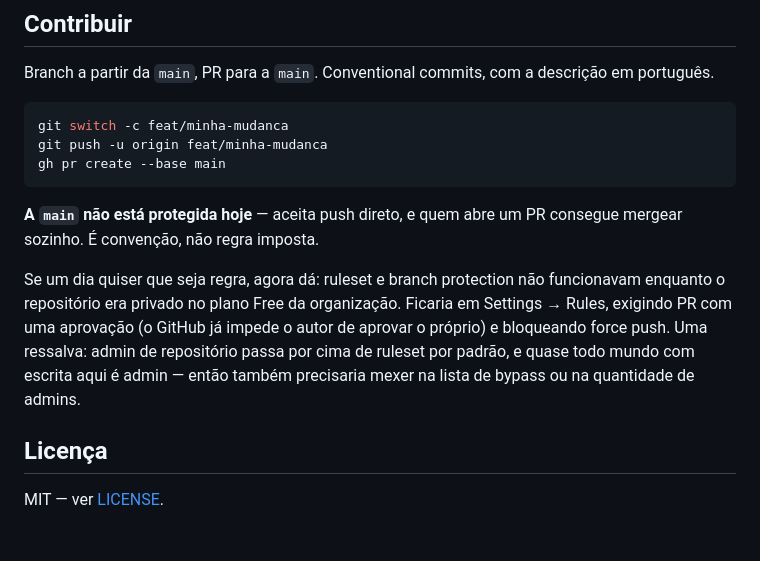
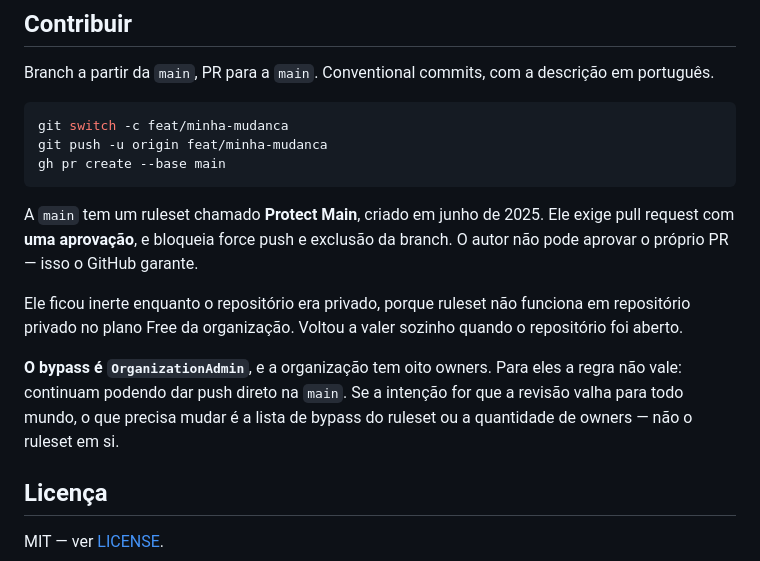
Before and after one commit to InteliBlockchain-IBC/ib-club-website, a Markdown page: README.md, the part around the change. GitHub-like rendering; blank space fills up the shorter version.

Commit message:
docs: descreve o ruleset Protect Main, que já existia
Os dois commits anteriores erraram os dois lados da mesma frase: primeiro
afirmei um ruleset que eu não tinha criado, depois afirmei que não havia
nenhum. Há: 'Protect Main', criado em junho de 2025, exigindo PR com uma
aprovação e bloqueando force push e exclusão.

Ele estava inerte porque ruleset não funciona em repositório privado no plano
Free, e voltou a valer sozinho quando abrimos o repositório. O bypass é
OrganizationAdmin, e a organização tem oito owners — para eles a regra não
vale, que é o motivo de os pushes de agora terem passado.

Co-Authored-By: Claude Sonnet 5 <noreply@anthropic.com>

````diff
--- a/README.md
+++ b/README.md
@@ -153,16 +153,18 @@ git push -u origin feat/minha-mudanca
 gh pr create --base main
 ```
 
-**A `main` não está protegida hoje** — aceita push direto, e quem abre um PR
-consegue mergear sozinho. É convenção, não regra imposta.
+A `main` tem um ruleset chamado **Protect Main**, criado em junho de 2025.
+Ele exige pull request com **uma aprovação**, e bloqueia force push e exclusão
+da branch. O autor não pode aprovar o próprio PR — isso o GitHub garante.
 
-Se um dia quiser que seja regra, agora dá: ruleset e branch protection não
-funcionavam enquanto o repositório era privado no plano Free da organização.
-Ficaria em Settings → Rules, exigindo PR com uma aprovação (o GitHub já
-impede o autor de aprovar o próprio) e bloqueando force push. Uma ressalva:
-admin de repositório passa por cima de ruleset por padrão, e quase todo mundo
-com escrita aqui é admin — então também precisaria mexer na lista de bypass
-ou na quantidade de admins.
+Ele ficou inerte enquanto o repositório era privado, porque ruleset não
+funciona em repositório privado no plano Free da organização. Voltou a valer
+sozinho quando o repositório foi aberto.
+
+**O bypass é `OrganizationAdmin`**, e a organização tem oito owners. Para eles
+a regra não vale: continuam podendo dar push direto na `main`. Se a intenção
+for que a revisão valha para todo mundo, o que precisa mudar é a lista de
+bypass do ruleset ou a quantidade de owners — não o ruleset em si.
 
 ## Licença
 
````
